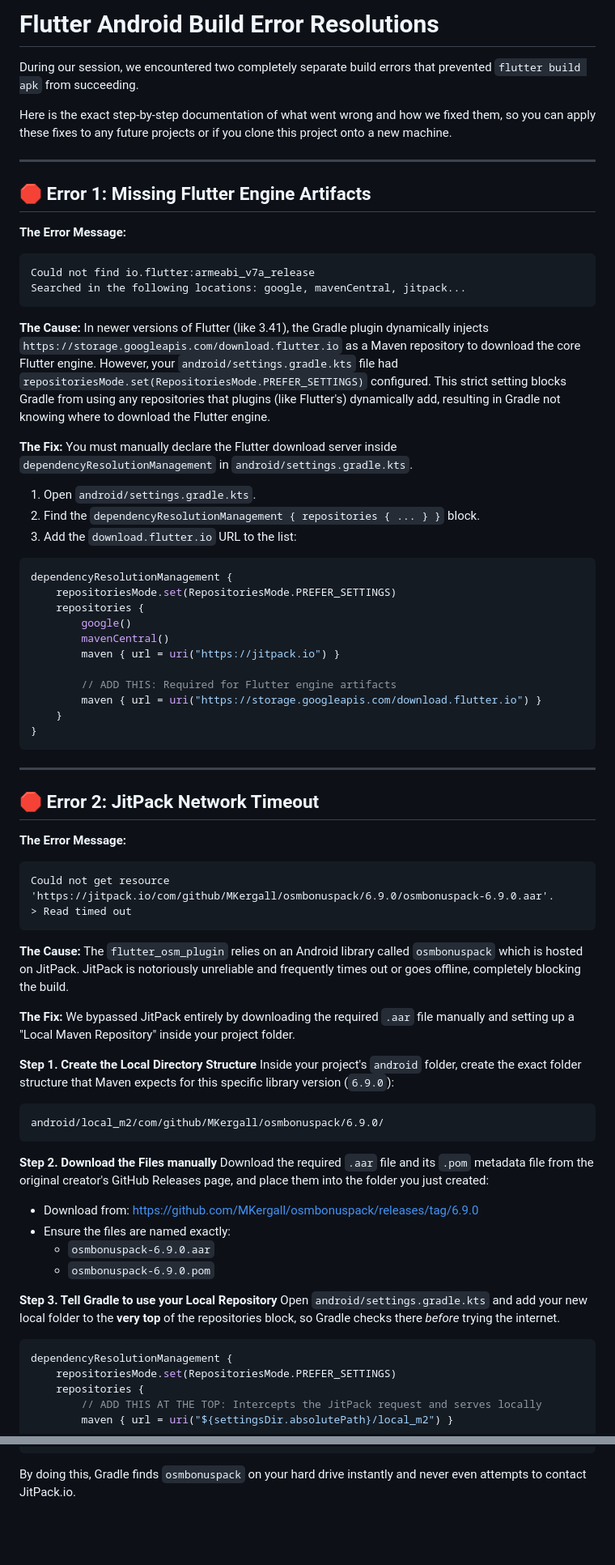
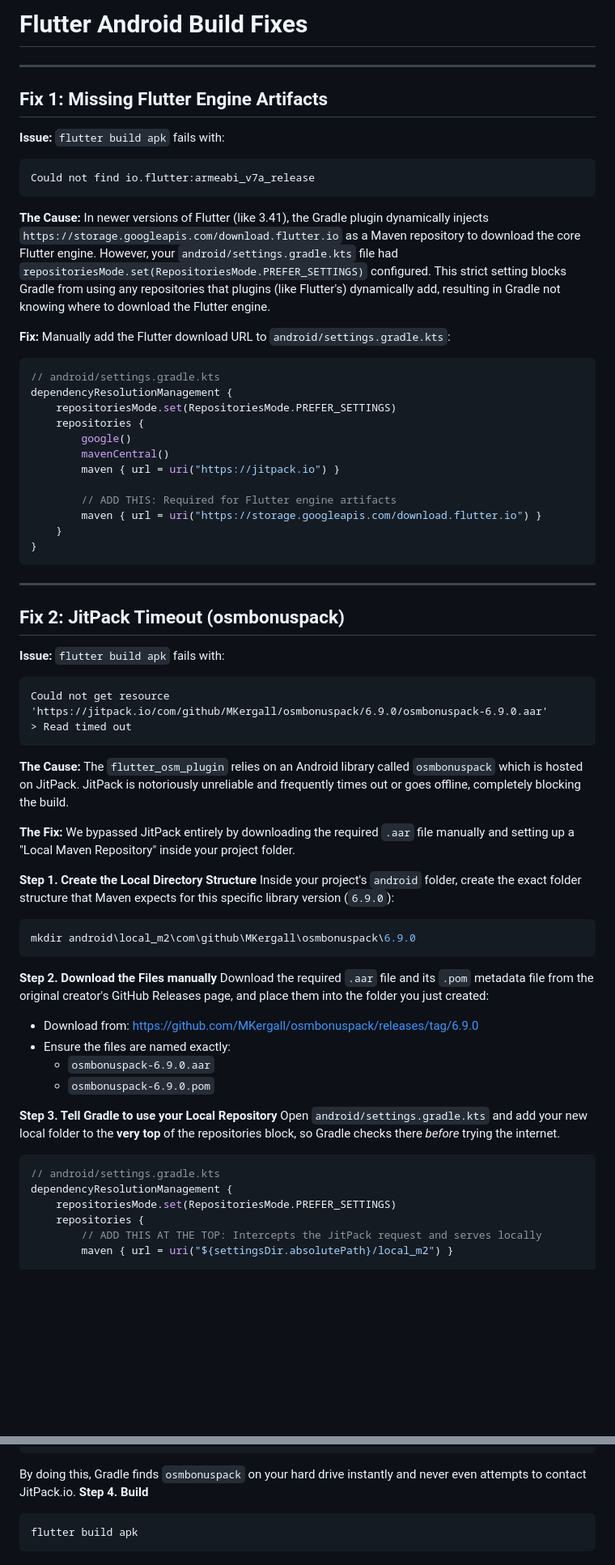
Before and after one commit to walid-moussa55/SmartTrash, a Markdown page: smartTrash_flutter/smart_trash/flutter_build_fixes.md, 2 parts joined by grey strips. Shown at 81% size. GitHub-like rendering; blank space fills up the shorter version.

Commit message:
Add build fixes documentation for SmartTrash Flutter

````diff
--- a/smartTrash_flutter/smart_trash/flutter_build_fixes.md
+++ b/smartTrash_flutter/smart_trash/flutter_build_fixes.md
@@ -1,28 +1,21 @@
-# Flutter Android Build Error Resolutions
-
-During our session, we encountered two completely separate build errors that prevented `flutter build apk` from succeeding.
-
-Here is the exact step-by-step documentation of what went wrong and how we fixed them, so you can apply these fixes to any future projects or if you clone this project onto a new machine.
+# Flutter Android Build Fixes
 
 ---
 
-## 🛑 Error 1: Missing Flutter Engine Artifacts
-**The Error Message:**
-```text
+## Fix 1: Missing Flutter Engine Artifacts
+
+**Issue:** `flutter build apk` fails with:
+```
 Could not find io.flutter:armeabi_v7a_release
-Searched in the following locations: google, mavenCentral, jitpack...
 ```
 
 **The Cause:**
 In newer versions of Flutter (like 3.41), the Gradle plugin dynamically injects `https://storage.googleapis.com/download.flutter.io` as a Maven repository to download the core Flutter engine. However, your `android/settings.gradle.kts` file had `repositoriesMode.set(RepositoriesMode.PREFER_SETTINGS)` configured. This strict setting blocks Gradle from using any repositories that plugins (like Flutter's) dynamically add, resulting in Gradle not knowing where to download the Flutter engine.
 
-**The Fix:**
-You must manually declare the Flutter download server inside `dependencyResolutionManagement` in `android/settings.gradle.kts`.
+**Fix:** Manually add the Flutter download URL to `android/settings.gradle.kts`:
 
-1. Open `android/settings.gradle.kts`.
-2. Find the `dependencyResolutionManagement { repositories { ... } }` block.
-3. Add the `download.flutter.io` URL to the list:
 ```kotlin
+// android/settings.gradle.kts
 dependencyResolutionManagement {
     repositoriesMode.set(RepositoriesMode.PREFER_SETTINGS)
     repositories {
@@ -38,10 +31,11 @@ dependencyResolutionManagement {
 
 ---
 
-## 🛑 Error 2: JitPack Network Timeout
-**The Error Message:**
-```text
-Could not get resource 'https://jitpack.io/com/github/MKergall/osmbonuspack/6.9.0/osmbonuspack-6.9.0.aar'.
+## Fix 2: JitPack Timeout (osmbonuspack)
+
+**Issue:** `flutter build apk` fails with:
+```
+Could not get resource 'https://jitpack.io/com/github/MKergall/osmbonuspack/6.9.0/osmbonuspack-6.9.0.aar'
 > Read timed out
 ```
 
@@ -53,8 +47,8 @@ We bypassed JitPack entirely by downloading the required `.aar` file manually an
 
 **Step 1. Create the Local Directory Structure**
 Inside your project's `android` folder, create the exact folder structure that Maven expects for this specific library version (`6.9.0`):
-```text
-android/local_m2/com/github/MKergall/osmbonuspack/6.9.0/
+```powershell
+mkdir android\local_m2\com\github\MKergall\osmbonuspack\6.9.0
 ```
 
 **Step 2. Download the Files manually**
@@ -68,6 +62,7 @@ Download the required `.aar` file and its `.pom` metadata file from the original
 Open `android/settings.gradle.kts` and add your new local folder to the **very top** of the repositories block, so Gradle checks there *before* trying the internet.
 
 ```kotlin
+// android/settings.gradle.kts
 dependencyResolutionManagement {
     repositoriesMode.set(RepositoriesMode.PREFER_SETTINGS)
     repositories {
@@ -83,3 +78,7 @@ dependencyResolutionManagement {
 ```
 
 By doing this, Gradle finds `osmbonuspack` on your hard drive instantly and never even attempts to contact JitPack.io.
+**Step 4. Build**
+```powershell
+flutter build apk
+```
````
